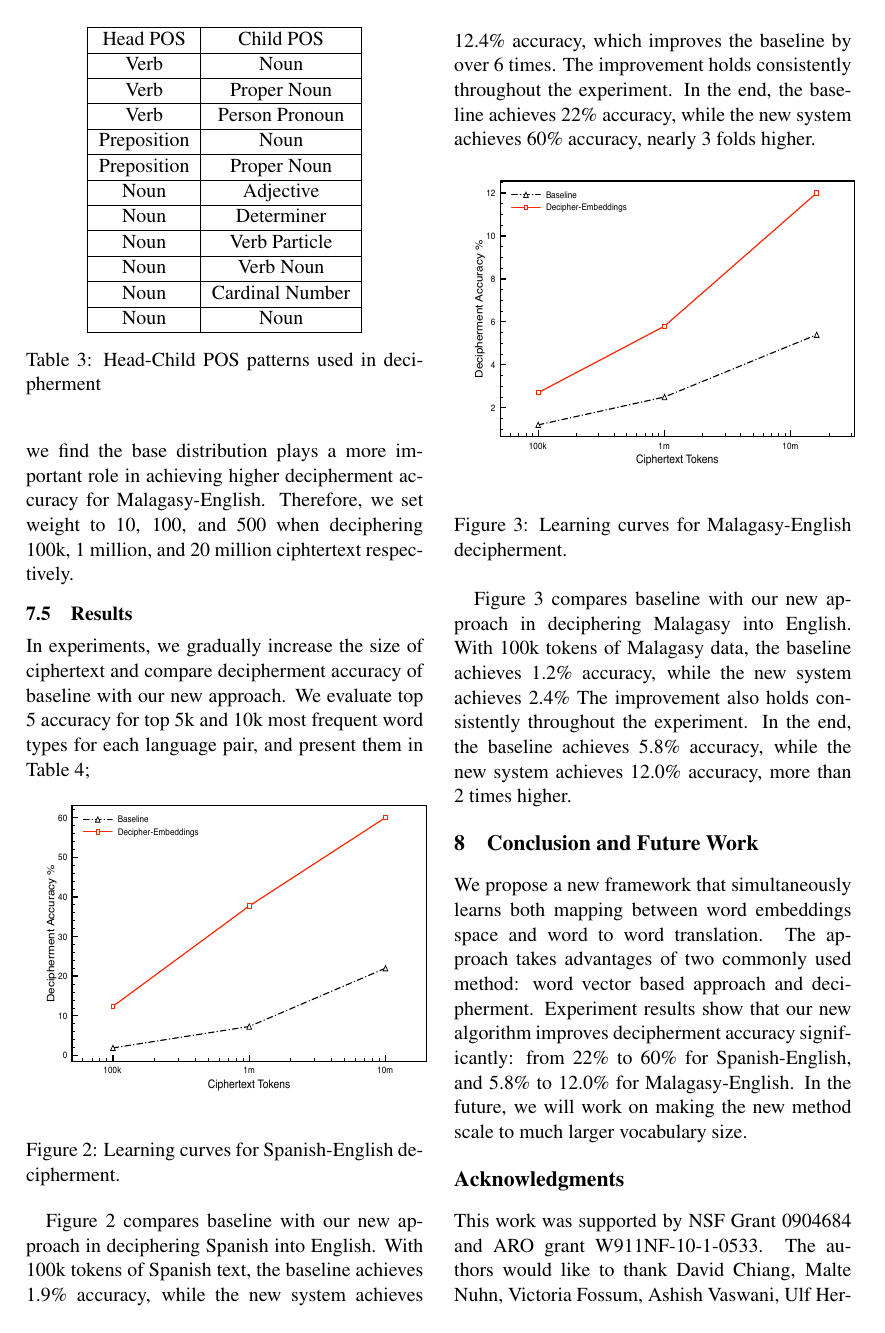
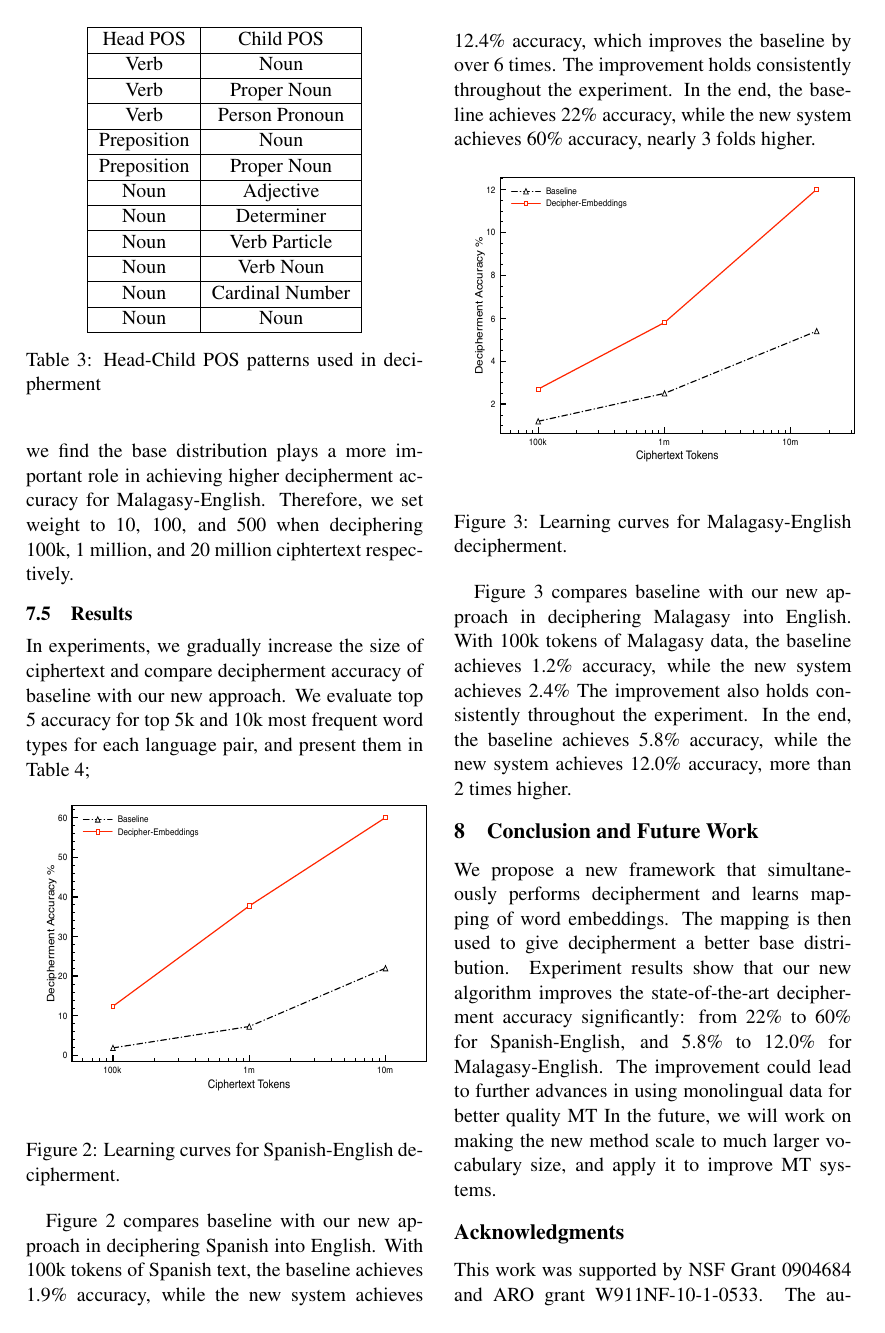
Before and after one commit to vaswani/acl2015_decipherment, a LaTeX paper (index.tex, which reads conclusion.tex): page 6 of 8. Compiled offline with pdfLaTeX.

Commit message:
add statements in conclustion

```diff
--- a/conclusion.tex
+++ b/conclusion.tex
@@ -1,2 +1,3 @@
 \section{Conclusion and Future Work}
-We propose a new framework that simultaneously learns both mapping between word embeddings space and word to word translation. The approach takes advantages of two commonly used method: word vector based approach and decipherment. Experiment results show that our new algorithm improves decipherment accuracy significantly: from 22\% to 60\% for Spanish-English, and 5.8\% to 12.0\% for Malagasy-English. In the future, we will work on making the new method scale to much larger vocabulary size.
+We propose a new framework that simultaneously performs decipherment and learns mapping of word embeddings. The mapping is then used to give decipherment a better base distribution. Experiment results show that our new algorithm improves the state-of-the-art decipherment accuracy significantly: from 22\% to 60\% for Spanish-English, and 5.8\% to 12.0\% for Malagasy-English. The improvement could lead to further advances in using monolingual data for better quality MT
+In the future, we will work on making the new method scale to much larger vocabulary size, and apply it to improve MT systems.
```
